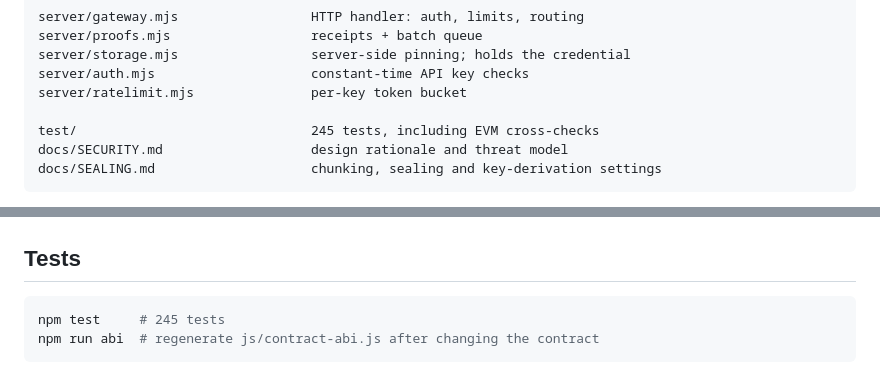
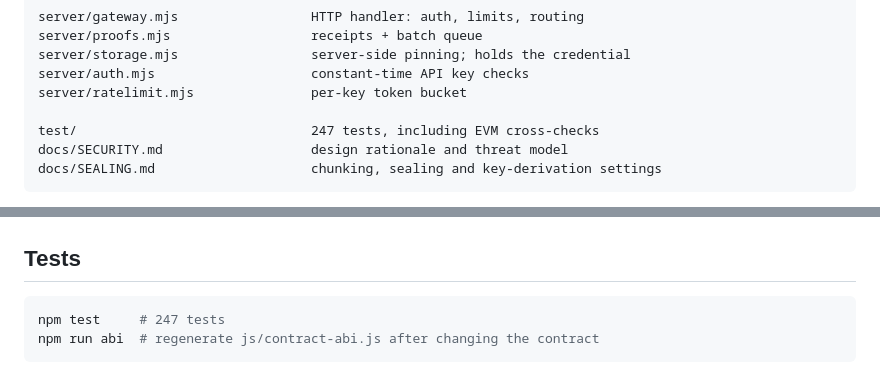
Before and after one commit to nishchal-gond/OREOCHAIN, a Markdown page: Readme.md, 2 parts joined by grey strips. GitHub-like rendering.

Commit message:
docs: correct the test count the Readme quotes
#7 added two tests, taking the suite to 247, but the two places the
Readme names a count still said 245. Verified by running the suite on
this branch: 247 tests, 0 failures.

Co-Authored-By: Claude Opus 5 <noreply@anthropic.com>
Claude-Session: https://claude.ai/code/session_01DgX8Vrn3QTHZqgys2sSuQi

````diff
--- a/Readme.md
+++ b/Readme.md
@@ -283,7 +283,7 @@ server/storage.mjs                 server-side pinning; holds the credential
 server/auth.mjs                    constant-time API key checks
 server/ratelimit.mjs               per-key token bucket
 
-test/                              245 tests, including EVM cross-checks
+test/                              247 tests, including EVM cross-checks
 docs/SECURITY.md                   design rationale and threat model
 docs/SEALING.md                    chunking, sealing and key-derivation settings
 ```
@@ -328,7 +328,7 @@ every field in one before a single cryptographic check runs:
 ## Tests
 
 ```bash
-npm test     # 245 tests
+npm test     # 247 tests
 npm run abi  # regenerate js/contract-abi.js after changing the contract
 ```
 
````
